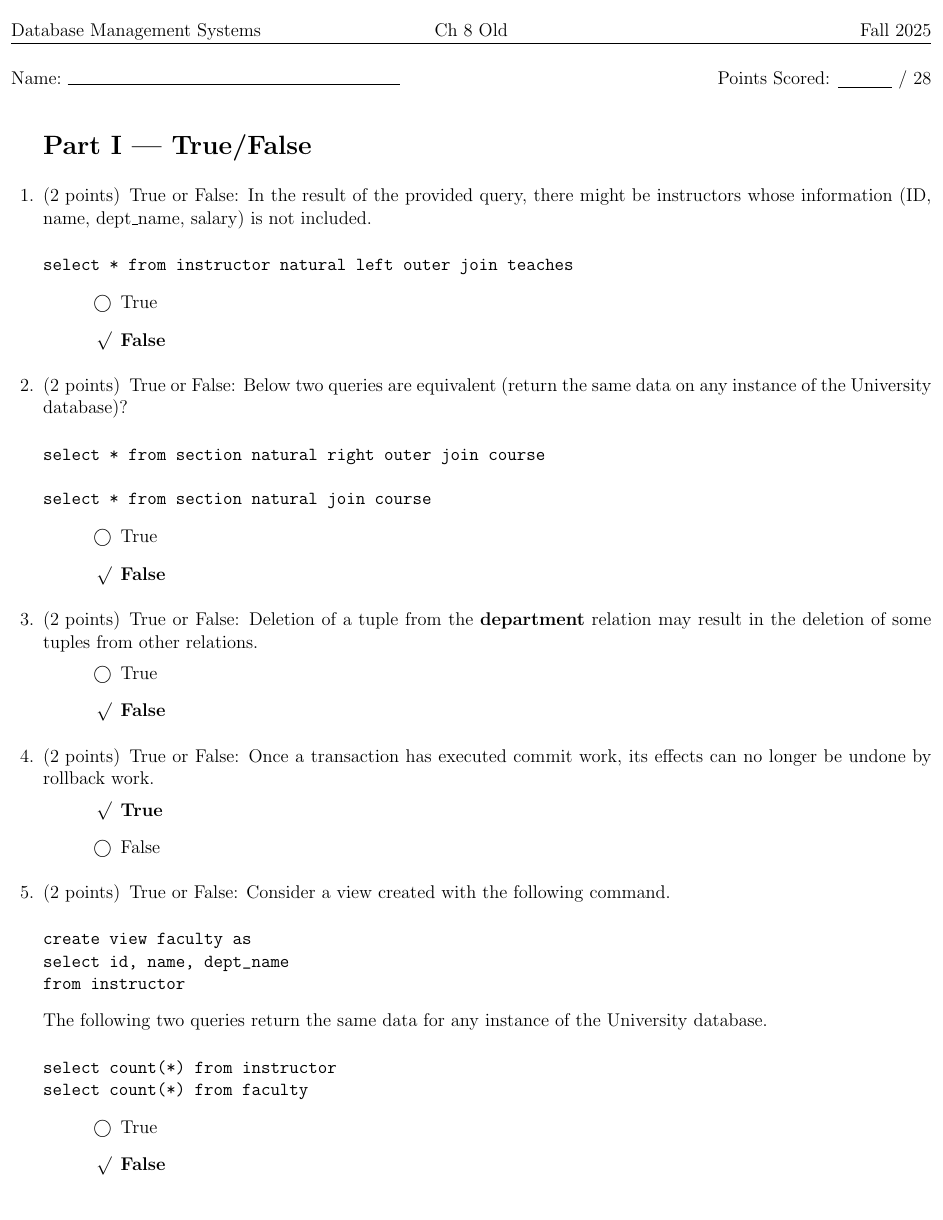
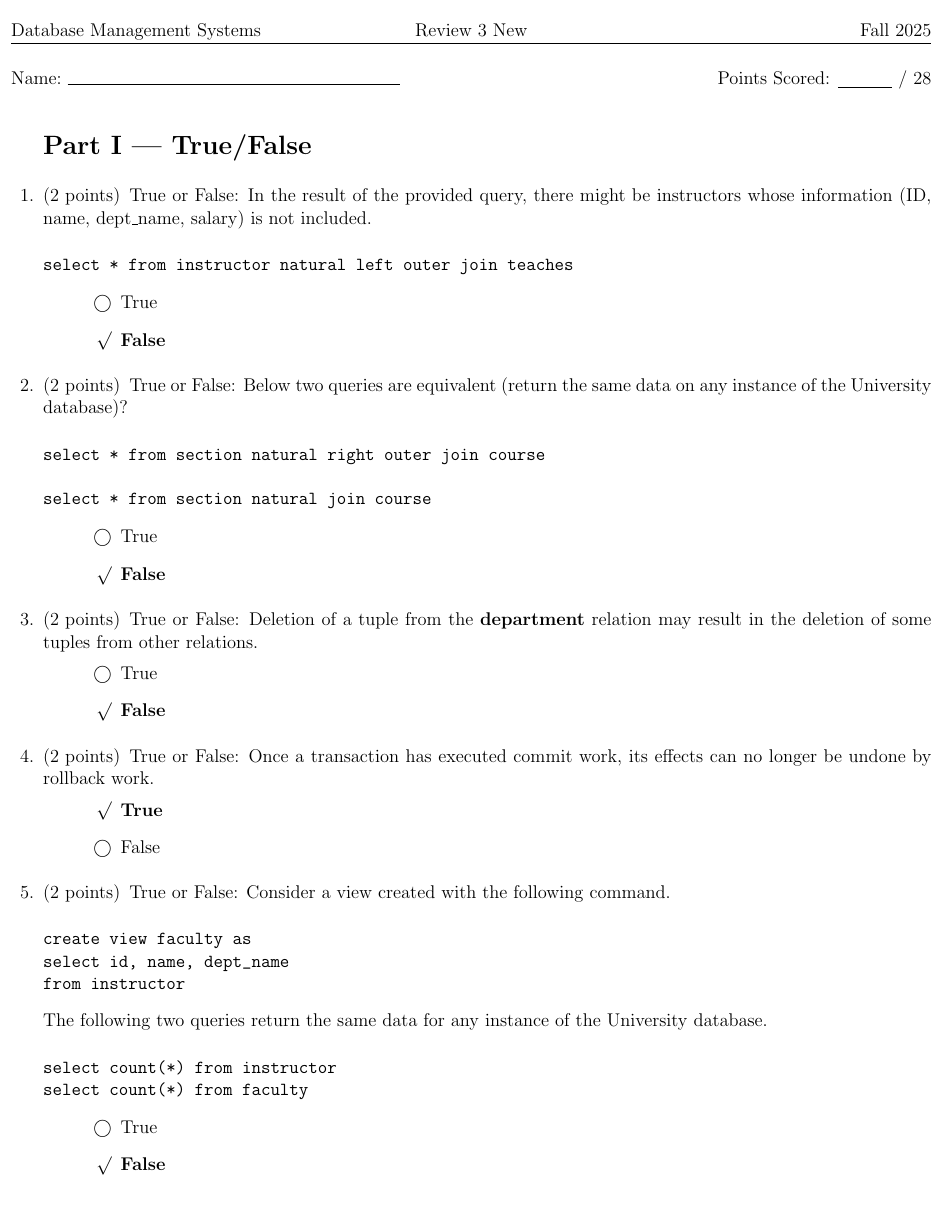
Before and after one commit to beatakubiak/csc3300, a LaTeX problem sheet (iLearn_Question_Library/review3-new.tex): page 1 of 3. Compiled offline with pdfLaTeX.

Commit message:
Update review3-new.tex

```diff
--- a/iLearn_Question_Library/review3-new.tex
+++ b/iLearn_Question_Library/review3-new.tex
@@ -5,8 +5,8 @@
 \pagestyle{headandfoot}
 \runningheadrule
 \firstpageheadrule
-\firstpageheader{Database Management Systems}{Ch 8 Old}{Fall 2025}
-\runningheader{}{Ch 8 Old}{}
+\firstpageheader{Database Management Systems}{Review 3 New}{Fall 2025}
+\runningheader{}{Review 3 New}{}
 \runningfooter{}{}{}
 
 \begin{document}
```
